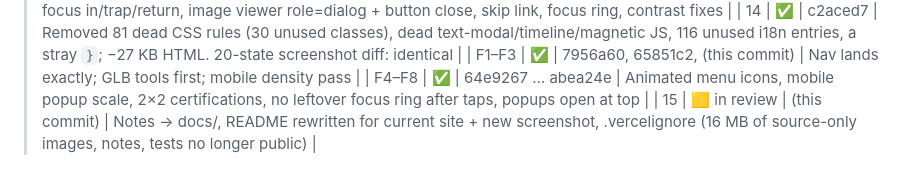
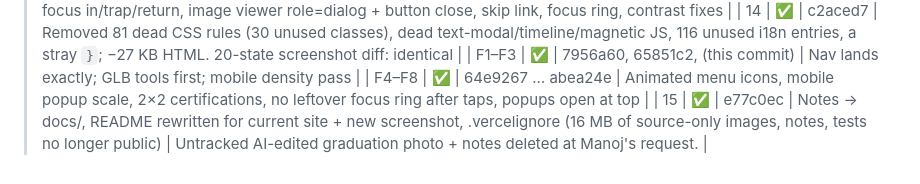
Before and after one commit to manojpoudel9256/pro-portfolio, a Markdown page: docs/PORTFOLIO-100-PLAN.md, the part around one of its changes. GitHub-like rendering.

Commit message:
Plan: Step 15 complete
Co-Authored-By: Claude Opus 5.5 (1M context) <noreply@anthropic.com>

```diff
--- a/docs/PORTFOLIO-100-PLAN.md
+++ b/docs/PORTFOLIO-100-PLAN.md
@@ -212,4 +212,4 @@ desktop, test real phones (iOS Safari + Android Chrome), and re-score.
 | 14 | ✅ | c2aced7 | Removed 81 dead CSS rules (30 unused classes), dead text-modal/timeline/magnetic JS, 116 unused i18n entries, a stray `}`; −27 KB HTML. 20-state screenshot diff: identical |
 | F1–F3 | ✅ | 7956a60, 65851c2, (this commit) | Nav lands exactly; GLB tools first; mobile density pass |
 | F4–F8 | ✅ | 64e9267 … abea24e | Animated menu icons, mobile popup scale, 2×2 certifications, no leftover focus ring after taps, popups open at top |
-| 15 | 🟨 in review | (this commit) | Notes → docs/, README rewritten for current site + new screenshot, .vercelignore (16 MB of source-only images, notes, tests no longer public) |
+| 15 | ✅ | e77c0ec | Notes → docs/, README rewritten for current site + new screenshot, .vercelignore (16 MB of source-only images, notes, tests no longer public) | Untracked AI-edited graduation photo + notes deleted at Manoj's request. |
```
Also changed, not shown: other parts of docs/PORTFOLIO-100-PLAN.md (+1 -1 lines).
